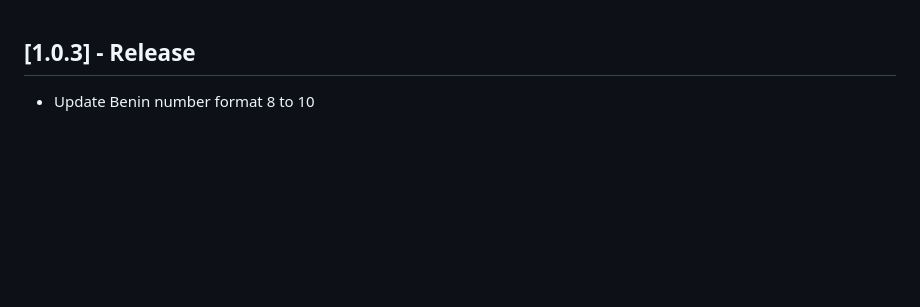
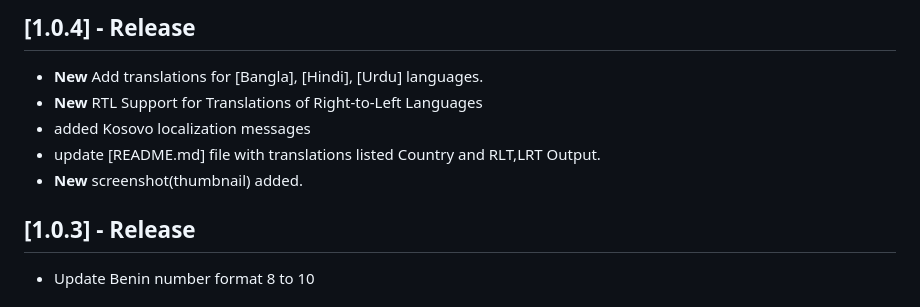
Before and after one commit to MdAshrafUllah/intl_mobile_field, a Markdown page: CHANGELOG.md, the part around the change. Rendered like a GitHub page; blank space fills up the shorter version.

```diff
--- a/CHANGELOG.md
+++ b/CHANGELOG.md
@@ -1,3 +1,11 @@
+## [1.0.4] - Release
+
+- **New** Add translations for [Bangla], [Hindi], [Urdu] languages.
+- **New** RTL Support for Translations of Right-to-Left Languages
+- added Kosovo localization messages
+- update [README.md] file with translations listed Country and RLT,LRT Output.
+- **New** screenshot(thumbnail) added.
+
 ## [1.0.3] - Release
 
 - Update Benin number format 8 to 10
```
Also changed, not shown: README.md (+59 -6 lines), output/7.png (added), output/8.png (added), output/intl_mobile_field.png (added), 7 other files.
